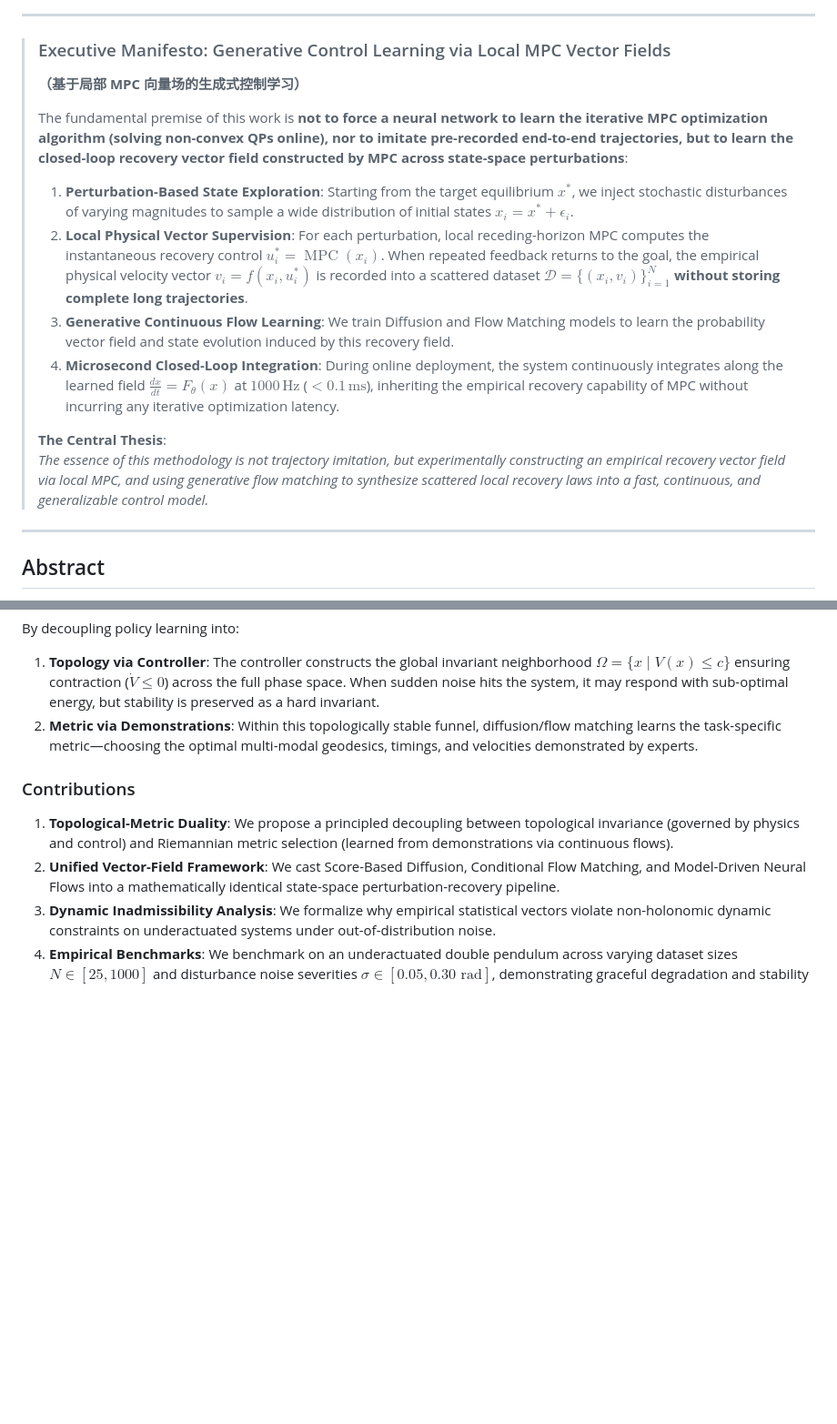
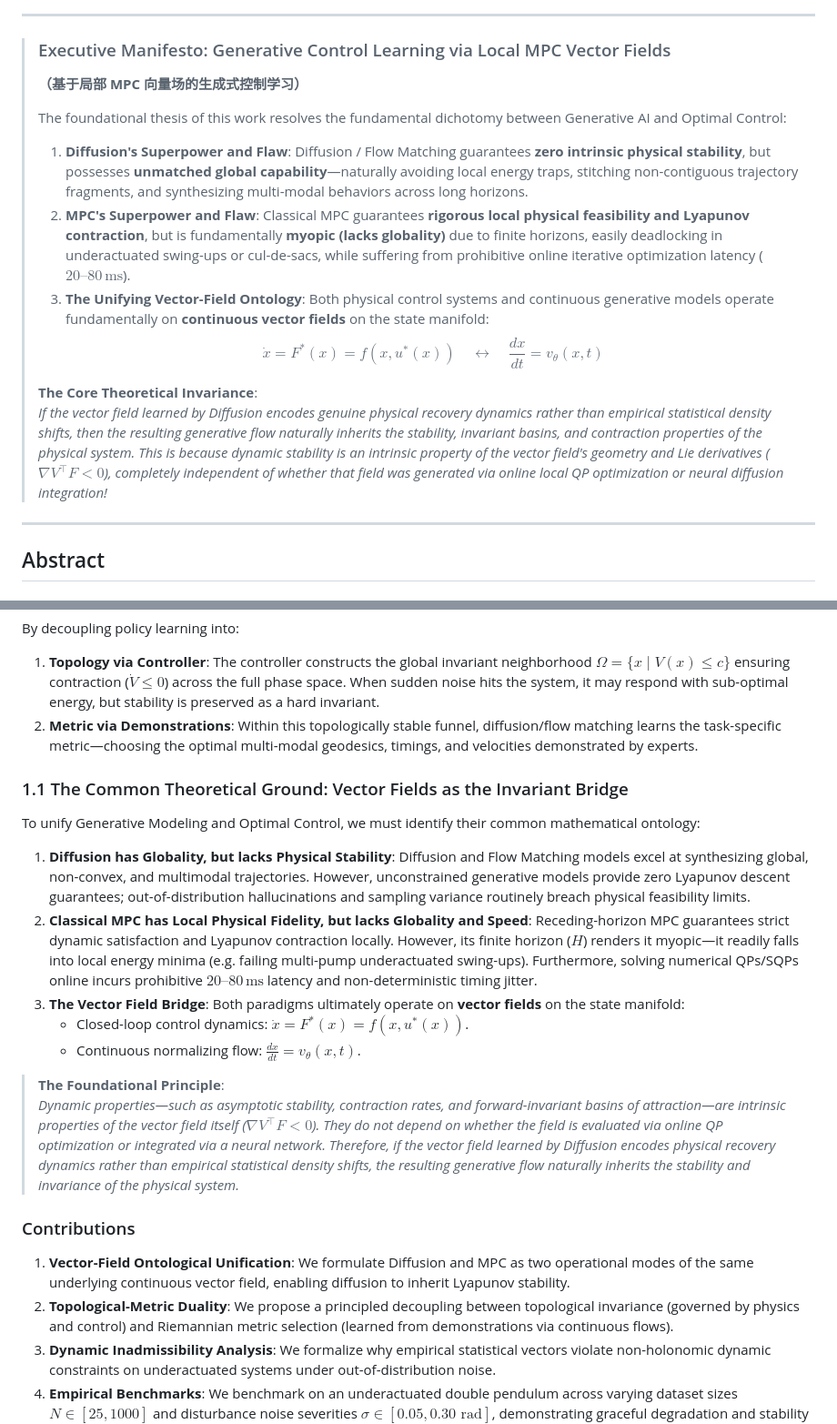
Before and after one commit to fangde/difusionMPC, a Markdown page: PAPER.md, 2 parts joined by grey strips. Shown at 91% size. Rendered like a GitHub page; blank space fills up the shorter version.

```diff
--- a/PAPER.md
+++ b/PAPER.md
@@ -8,15 +8,15 @@
 > ### Executive Manifesto: Generative Control Learning via Local MPC Vector Fields
 > **（基于局部 MPC 向量场的生成式控制学习）**
 >
-> The fundamental premise of this work is **not to force a neural network to learn the iterative MPC optimization algorithm (solving non-convex QPs online), nor to imitate pre-recorded end-to-end trajectories, but to learn the closed-loop recovery vector field constructed by MPC across state-space perturbations**:
+> The foundational thesis of this work resolves the fundamental dichotomy between Generative AI and Optimal Control:
 >
-> 1. **Perturbation-Based State Exploration**: Starting from the target equilibrium $x^*$, we inject stochastic disturbances of varying magnitudes to sample a wide distribution of initial states $x_i = x^* + \epsilon_i$.
-> 2. **Local Physical Vector Supervision**: For each perturbation, local receding-horizon MPC computes the instantaneous recovery control $u_i^* = \operatorname{MPC}(x_i)$. When repeated feedback returns to the goal, the empirical physical velocity vector $v_i = f(x_i, u_i^*)$ is recorded into a scattered dataset $\mathcal{D} = \{(x_i, v_i)\}_{i=1}^N$ **without storing complete long trajectories**.
-> 3. **Generative Continuous Flow Learning**: We train Diffusion and Flow Matching models to learn the probability vector field and state evolution induced by this recovery field.
-> 4. **Microsecond Closed-Loop Integration**: During online deployment, the system continuously integrates along the learned field $\frac{dx}{dt} = F_\theta(x)$ at $1000\,\mathrm{Hz}$ ($< 0.1\,\mathrm{ms}$), inheriting the empirical recovery capability of MPC without incurring any iterative optimization latency.
+> 1. **Diffusion's Superpower and Flaw**: Diffusion / Flow Matching guarantees **zero intrinsic physical stability**, but possesses **unmatched global capability**—naturally avoiding local energy traps, stitching non-contiguous trajectory fragments, and synthesizing multi-modal behaviors across long horizons.
+> 2. **MPC's Superpower and Flaw**: Classical MPC guarantees **rigorous local physical feasibility and Lyapunov contraction**, but is fundamentally **myopic (lacks globality)** due to finite horizons, easily deadlocking in underactuated swing-ups or cul-de-sacs, while suffering from prohibitive online iterative optimization latency ($20\text{--}80\,\mathrm{ms}$).
+> 3. **The Unifying Vector-Field Ontology**: Both physical control systems and continuous generative models operate fundamentally on **continuous vector fields** on the state manifold:
+>    $$\dot{x} = F^*(x) = f(x, u^*(x)) \quad \longleftrightarrow \quad \frac{dx}{dt} = v_\theta(x, t)$$
 >
-> **The Central Thesis**:
-> *The essence of this methodology is not trajectory imitation, but experimentally constructing an empirical recovery vector field via local MPC, and using generative flow matching to synthesize scattered local recovery laws into a fast, continuous, and generalizable control model.*
+> **The Core Theoretical Invariance**:
+> *If the vector field learned by Diffusion encodes genuine physical recovery dynamics rather than empirical statistical density shifts, then the resulting generative flow naturally inherits the stability, invariant basins, and contraction properties of the physical system. This is because dynamic stability is an intrinsic property of the vector field's geometry and Lie derivatives ($\nabla V^\top F < 0$), completely independent of whether that field was generated via online local QP optimization or neural diffusion integration!*
 
 ---
 
@@ -60,9 +60,21 @@ By decoupling policy learning into:
 1. **Topology via Controller**: The controller constructs the global invariant neighborhood $\Omega = \{x \mid V(x) \le c\}$ ensuring contraction ($\dot{V} \le 0$) across the full phase space. When sudden noise hits the system, it may respond with sub-optimal energy, but stability is preserved as a hard invariant.
 2. **Metric via Demonstrations**: Within this topologically stable funnel, diffusion/flow matching learns the task-specific metric—choosing the optimal multi-modal geodesics, timings, and velocities demonstrated by experts.
 
+### 1.1 The Common Theoretical Ground: Vector Fields as the Invariant Bridge
+
+To unify Generative Modeling and Optimal Control, we must identify their common mathematical ontology:
+1. **Diffusion has Globality, but lacks Physical Stability**: Diffusion and Flow Matching models excel at synthesizing global, non-convex, and multimodal trajectories. However, unconstrained generative models provide zero Lyapunov descent guarantees; out-of-distribution hallucinations and sampling variance routinely breach physical feasibility limits.
+2. **Classical MPC has Local Physical Fidelity, but lacks Globality and Speed**: Receding-horizon MPC guarantees strict dynamic satisfaction and Lyapunov contraction locally. However, its finite horizon ($H$) renders it myopic—it readily falls into local energy minima (e.g. failing multi-pump underactuated swing-ups). Furthermore, solving numerical QPs/SQPs online incurs prohibitive $20\text{--}80\,\mathrm{ms}$ latency and non-deterministic timing jitter.
+3. **The Vector Field Bridge**: Both paradigms ultimately operate on **vector fields** on the state manifold:
+   - Closed-loop control dynamics: $\dot{x} = F^*(x) = f(x, u^*(x))$.
+   - Continuous normalizing flow: $\frac{dx}{dt} = v_\theta(x, t)$.
+
+> **The Foundational Principle**:
+> *Dynamic properties—such as asymptotic stability, contraction rates, and forward-invariant basins of attraction—are intrinsic properties of the vector field itself ($\nabla V^\top F < 0$). They do not depend on whether the field is evaluated via online QP optimization or integrated via a neural network. Therefore, if the vector field learned by Diffusion encodes physical recovery dynamics rather than empirical statistical density shifts, the resulting generative flow naturally inherits the stability and invariance of the physical system.*
+
 ### Contributions
-1. **Topological-Metric Duality**: We propose a principled decoupling between topological invariance (governed by physics and control) and Riemannian metric selection (learned from demonstrations via continuous flows).
-2. **Unified Vector-Field Framework**: We cast Score-Based Diffusion, Conditional Flow Matching, and Model-Driven Neural Flows into a mathematically identical state-space perturbation-recovery pipeline.
+1. **Vector-Field Ontological Unification**: We formulate Diffusion and MPC as two operational modes of the same underlying continuous vector field, enabling diffusion to inherit Lyapunov stability.
+2. **Topological-Metric Duality**: We propose a principled decoupling between topological invariance (governed by physics and control) and Riemannian metric selection (learned from demonstrations via continuous flows).
 3. **Dynamic Inadmissibility Analysis**: We formalize why empirical statistical vectors violate non-holonomic dynamic constraints on underactuated systems under out-of-distribution noise.
 4. **Empirical Benchmarks**: We benchmark on an underactuated double pendulum across varying dataset sizes $N \in [25, 1000]$ and disturbance noise severities $\sigma \in [0.05, 0.30\text{ rad}]$, demonstrating graceful degradation and stability preservation under severe perturbations.
 
```
Also changed, not shown: TUTORIAL_PAPER.md (+15 -4 lines).
